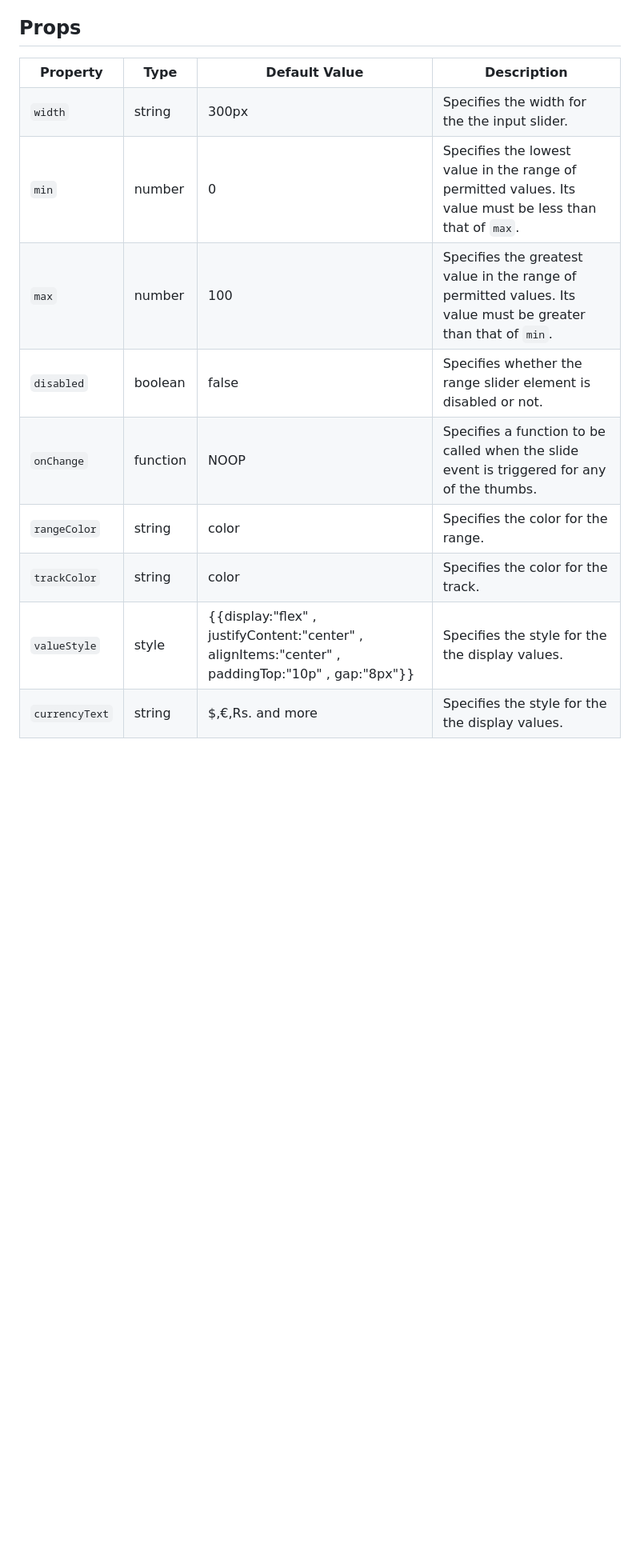
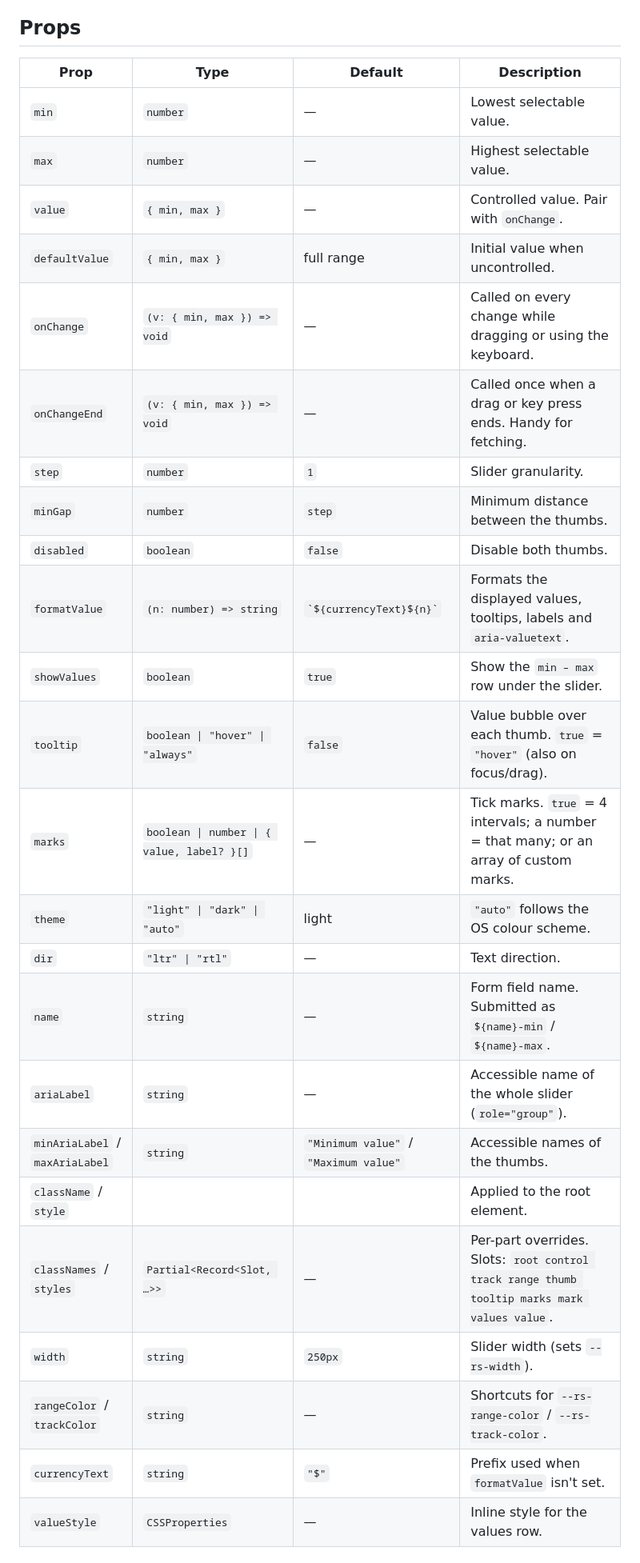
Before and after one commit to Samishan11/react-simple-price-range-slider, a Markdown page: README.md, the part around one of its changes. Shown at 80% size. Drawn GitHub-style; blank space fills up the shorter version.

```diff
--- a/README.md
+++ b/README.md
@@ -48,66 +52,30 @@ export default App;
 
 ## Props
 
-<table>
-<tr>
-    <th>Property</th>
-    <th>Type</th>
-    <th>Default Value</th>
-    <th>Description</th>
-</tr>
-<tr>
-    <td><code>width</code></td>
-    <td>string</td>
-    <td>300px</td>
-    <td>Specifies the width for the the input slider.</td>
-</tr>
-<tr>
-    <td><code>min</code></td>
-    <td>number</td>
-    <td>0</td>
-    <td>Specifies the lowest value in the range of permitted values. Its value must be less than that of <code>max</code>.</td>
-</tr>
-<tr>
-    <td><code>max</code></td>
-    <td>number</td>
-    <td>100</td>
-    <td>Specifies the greatest value in the range of permitted values. Its value must be greater than that of <code>min</code>.</td>
-</tr>
-<tr>
-    <td><code>disabled</code></td>
-    <td>boolean</td>
-    <td>false</td>
-    <td>Specifies whether the range slider element is disabled or not.</td>
-</tr>
-<tr>
-    <td><code>onChange</code></td>
-    <td>function</td>
-    <td>NOOP</td>
-    <td>Specifies a function to be called when the slide event is triggered for any of the thumbs.</td>
-</tr>
-<tr>
-    <td><code>rangeColor</code></td>
-    <td>string</td>
-    <td>color</td>
-    <td>Specifies the color for the range.</td>
-</tr>
-<tr>
-    <td><code>trackColor</code></td>
-    <td>string</td>
-    <td>color</td>
-    <td>Specifies the color for the track.</td>
-</tr>
-<tr>
-    <td><code>valueStyle</code></td>
-    <td>style</td>
-    <td>{{display:"flex" , justifyContent:"center" , alignItems:"center" , paddingTop:"10p" , gap:"8px"}}</td>
-    <td>Specifies the style for the the display values.</td>
-</tr>
-<tr>
-    <td><code>currencyText</code></td>
-    <td>string</td>
-    <td>$,€,Rs. and more</td>
-    <td>Specifies the style for the the display values.</td>
-</tr>
-</tr>
-</table>
+| Prop | Type | Default | Description |
+| --- | --- | --- | --- |
+| `min` | `number` | — | Lowest selectable value. |
+| `max` | `number` | — | Highest selectable value. |
+| `value` | `{ min, max }` | — | Controlled value. Pair with `onChange`. |
+| `defaultValue` | `{ min, max }` | full range | Initial value when uncontrolled. |
+| `onChange` | `(v: { min, max }) => void` | — | Called on every change while dragging or using the keyboard. |
+| `onChangeEnd` | `(v: { min, max }) => void` | — | Called once when a drag or key press ends. Handy for fetching. |
+| `step` | `number` | `1` | Slider granularity. |
+| `minGap` | `number` | `step` | Minimum distance between the thumbs. |
+| `disabled` | `boolean` | `false` | Disable both thumbs. |
+| `formatValue` | `(n: number) => string` | `` `${currencyText}${n}` `` | Formats the displayed values, tooltips, labels and `aria-valuetext`. |
+| `showValues` | `boolean` | `true` | Show the `min – max` row under the slider. |
+| `tooltip` | `boolean \| "hover" \| "always"` | `false` | Value bubble over each thumb. `true` = `"hover"` (also on focus/drag). |
+| `marks` | `boolean \| number \| { value, label? }[]` | — | Tick marks. `true` = 4 intervals; a number = that many; or an array of custom marks. |
+| `theme` | `"light" \| "dark" \| "auto"` | light | `"auto"` follows the OS colour scheme. |
+| `dir` | `"ltr" \| "rtl"` | — | Text direction. |
+| `name` | `string` | — | Form field name. Submitted as `${name}-min` / `${name}-max`. |
+| `ariaLabel` | `string` | — | Accessible name of the whole slider (`role="group"`). |
+| `minAriaLabel` / `maxAriaLabel` | `string` | `"Minimum value"` / `"Maximum value"` | Accessible names of the thumbs. |
+| `className` / `style` | | | Applied to the root element. |
+| `classNames` / `styles` | `Partial<Record<Slot, …>>` | — | Per-part overrides. Slots: `root control track range thumb tooltip marks mark values value`. |
+| `width` | `string` | `250px` | Slider width (sets `--rs-width`). |
+| `rangeColor` / `trackColor` | `string` | — | Shortcuts for `--rs-range-color` / `--rs-track-color`. |
+| `currencyText` | `string` | `"$"` | Prefix used when `formatValue` isn't set. |
+| `valueStyle` | `CSSProperties` | — | Inline style for the values row. |
+
```
Also changed, not shown: other parts of README.md (+86 -26 lines), CHANGELOG.md (added, +31 -0 lines), docs/preview.png (added), 5 other files.
